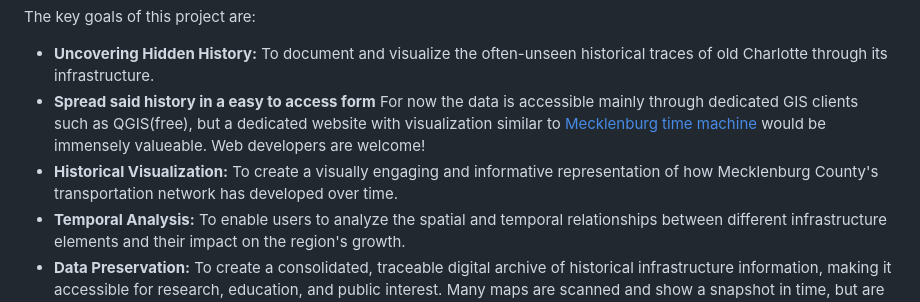
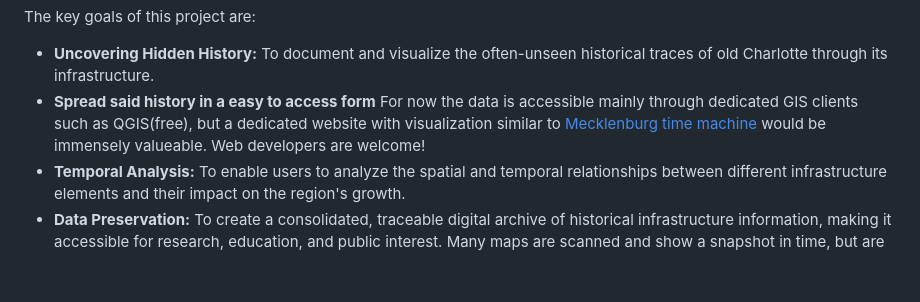
Before and after one commit to Swissman1/hornets-nest-evolution-project, a Markdown page: Readme.md, the part around the change. Rendered like a GitHub page; blank space fills up the shorter version.

```diff
--- a/Readme.md
+++ b/Readme.md
@@ -118,7 +118,6 @@ The key goals of this project are:
 
 * **Uncovering Hidden History:** To document and visualize the often-unseen historical traces of old Charlotte through its infrastructure.
 * **Spread said history in a easy to access form** For now the data is accessible mainly through dedicated GIS clients such as QGIS(free), but a dedicated website with visualization similar to [Mecklenburg time machine](https://timemachine.mcmap.org/#35.290608681589795/-80.82378745079042/17/-1009843200000) would be immensely valueable. Web developers are welcome!
-* **Historical Visualization:** To create a visually engaging and informative representation of how Mecklenburg County's transportation network has developed over time.
 * **Temporal Analysis:** To enable users to analyze the spatial and temporal relationships between different infrastructure elements and their impact on the region's growth.
 * **Data Preservation:** To create a consolidated, traceable digital archive of historical infrastructure information, making it accessible for research, education, and public interest. Many maps are scanned and show a snapshot in time, but are patchy, and often have inaccuracies, owing to the inherent inprecision of historical mapping artistic nature of many maps.
 * **Community Contribution:** To foster a collaborative space where individuals can collectively learn about both history, and tooling to better document and visualize it.
```
